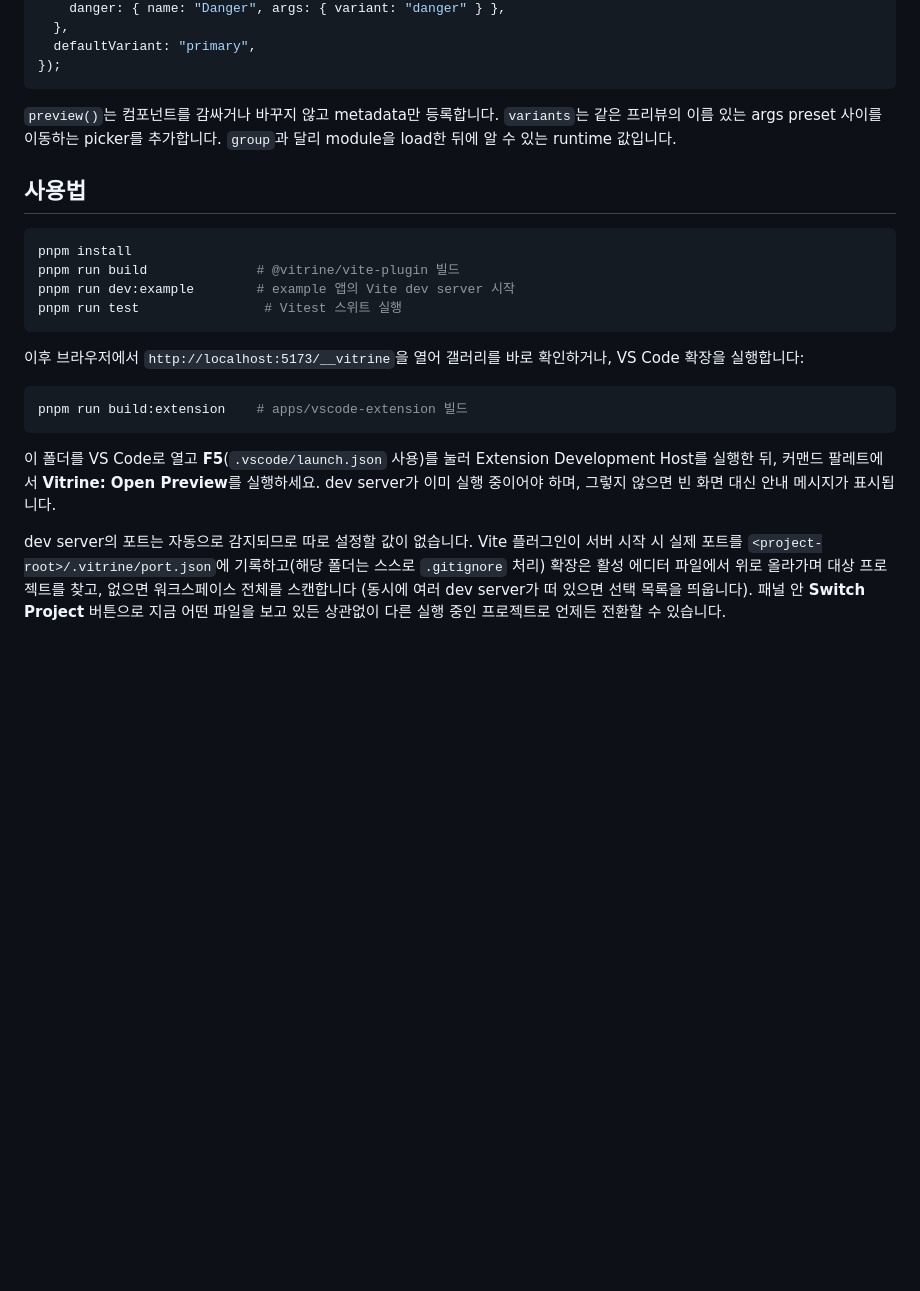
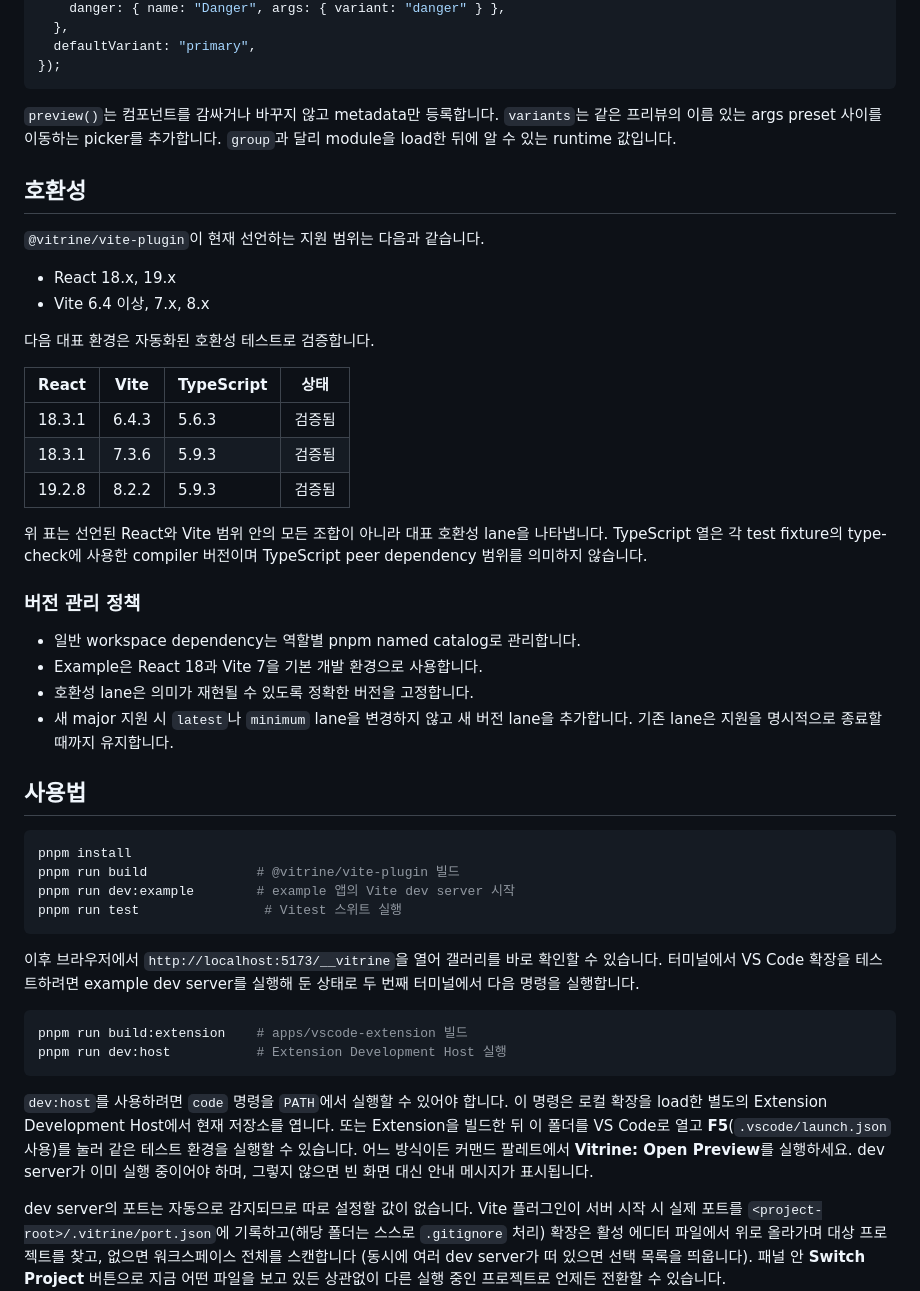
Before and after one commit to yuntaengtaeng/vitrine, a Markdown page: README.ko.md, the part around the change. GitHub-like rendering; blank space fills up the shorter version.

Commit message:
docs(readme): document compatibility and extension testing

````diff
--- a/README.ko.md
+++ b/README.ko.md
@@ -111,6 +111,33 @@ preview(Button, {
 `variants`는 같은 프리뷰의 이름 있는 args preset 사이를 이동하는 picker를
 추가합니다. `group`과 달리 module을 load한 뒤에 알 수 있는 runtime 값입니다.
 
+## 호환성
+
+`@vitrine/vite-plugin`이 현재 선언하는 지원 범위는 다음과 같습니다.
+
+- React 18.x, 19.x
+- Vite 6.4 이상, 7.x, 8.x
+
+다음 대표 환경은 자동화된 호환성 테스트로 검증합니다.
+
+| React | Vite | TypeScript | 상태 |
+| --- | --- | --- | --- |
+| 18.3.1 | 6.4.3 | 5.6.3 | 검증됨 |
+| 18.3.1 | 7.3.6 | 5.9.3 | 검증됨 |
+| 19.2.8 | 8.2.2 | 5.9.3 | 검증됨 |
+
+위 표는 선언된 React와 Vite 범위 안의 모든 조합이 아니라 대표 호환성 lane을
+나타냅니다. TypeScript 열은 각 test fixture의 type-check에 사용한 compiler
+버전이며 TypeScript peer dependency 범위를 의미하지 않습니다.
+
+### 버전 관리 정책
+
+- 일반 workspace dependency는 역할별 pnpm named catalog로 관리합니다.
+- Example은 React 18과 Vite 7을 기본 개발 환경으로 사용합니다.
+- 호환성 lane은 의미가 재현될 수 있도록 정확한 버전을 고정합니다.
+- 새 major 지원 시 `latest`나 `minimum` lane을 변경하지 않고 새 버전 lane을
+  추가합니다. 기존 lane은 지원을 명시적으로 종료할 때까지 유지합니다.
+
 ## 사용법
 
 ```bash
@@ -121,16 +148,21 @@ pnpm run test                # Vitest 스위트 실행
 ```
 
 이후 브라우저에서 `http://localhost:5173/__vitrine`을 열어 갤러리를 바로
-확인하거나, VS Code 확장을 실행합니다:
+확인할 수 있습니다. 터미널에서 VS Code 확장을 테스트하려면 example dev
+server를 실행해 둔 상태로 두 번째 터미널에서 다음 명령을 실행합니다.
 
 ```bash
 pnpm run build:extension    # apps/vscode-extension 빌드
+pnpm run dev:host           # Extension Development Host 실행
 ```
 
-이 폴더를 VS Code로 열고 **F5**(`.vscode/launch.json` 사용)를 눌러 Extension
-Development Host를 실행한 뒤, 커맨드 팔레트에서 **Vitrine: Open Preview**를
-실행하세요. dev server가 이미 실행 중이어야 하며, 그렇지 않으면 빈 화면 대신
-안내 메시지가 표시됩니다.
+`dev:host`를 사용하려면 `code` 명령을 `PATH`에서 실행할 수 있어야 합니다. 이
+명령은 로컬 확장을 load한 별도의 Extension Development Host에서 현재 저장소를
+엽니다. 또는 Extension을 빌드한 뒤 이 폴더를 VS Code로 열고
+**F5**(`.vscode/launch.json` 사용)를 눌러 같은 테스트 환경을 실행할 수 있습니다.
+어느 방식이든 커맨드 팔레트에서 **Vitrine: Open Preview**를 실행하세요. dev
+server가 이미 실행 중이어야 하며, 그렇지 않으면 빈 화면 대신 안내 메시지가
+표시됩니다.
 
 dev server의 포트는 자동으로 감지되므로 따로 설정할 값이 없습니다. Vite
 플러그인이 서버 시작 시 실제 포트를 `<project-root>/.vitrine/port.json`에
````
Also changed, not shown: README.md (+36 -5 lines).
